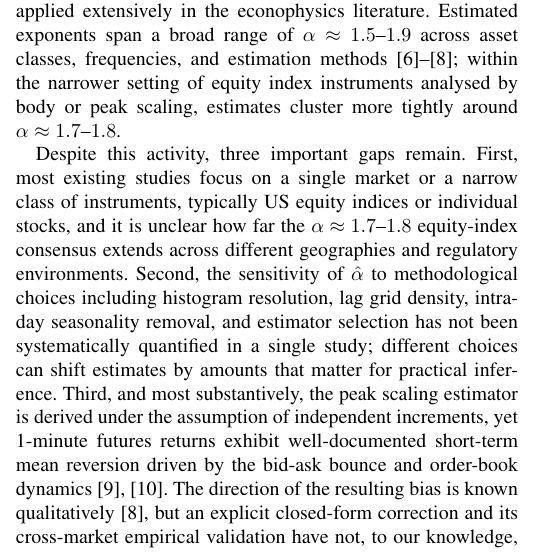
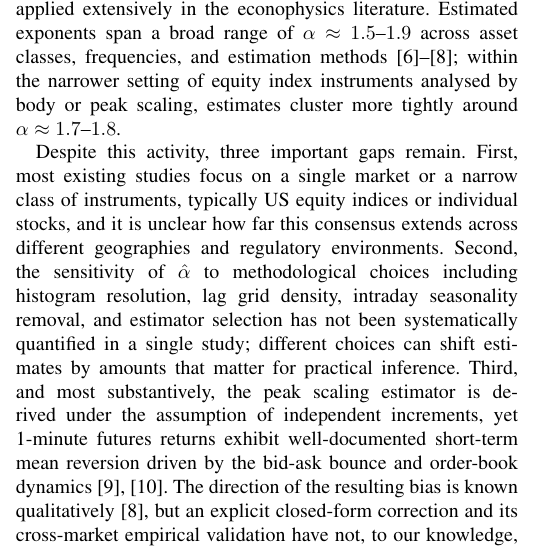
Before and after one commit to davinhpqiu/Levy-Scaling-Project, a LaTeX paper (paper/main.tex): part of one column of page 1 of 9, cut so that both start at the same text. Compiled offline with pdfLaTeX; a missing font is replaced by an installed copy or a similar font; a LaTeX package or settings file that is missing is left out.

Commit message:
Clarify broad vs equity-index alpha consensus in intro

```diff
--- a/paper/main.tex
+++ b/paper/main.tex
@@ -84,8 +84,7 @@ estimates cluster more tightly around $\alpha\approx 1.7$--$1.8$.
 
 Despite this activity, three important gaps remain. First, most existing
 studies focus on a single market or a narrow class of instruments, typically
-US equity indices or individual stocks, and it is unclear how far the
-$\alpha\approx 1.7$--$1.8$ equity-index consensus extends across different
+US equity indices or individual stocks, and it is unclear how far this consensus extends across different
 geographies and regulatory environments. Second, the sensitivity of $\alphah$ to methodological
 choices including histogram resolution, lag grid density, intraday
 seasonality removal, and estimator selection has not been systematically
```
Also changed, not shown: paper/main_reading.tex (+1 -2 lines).
